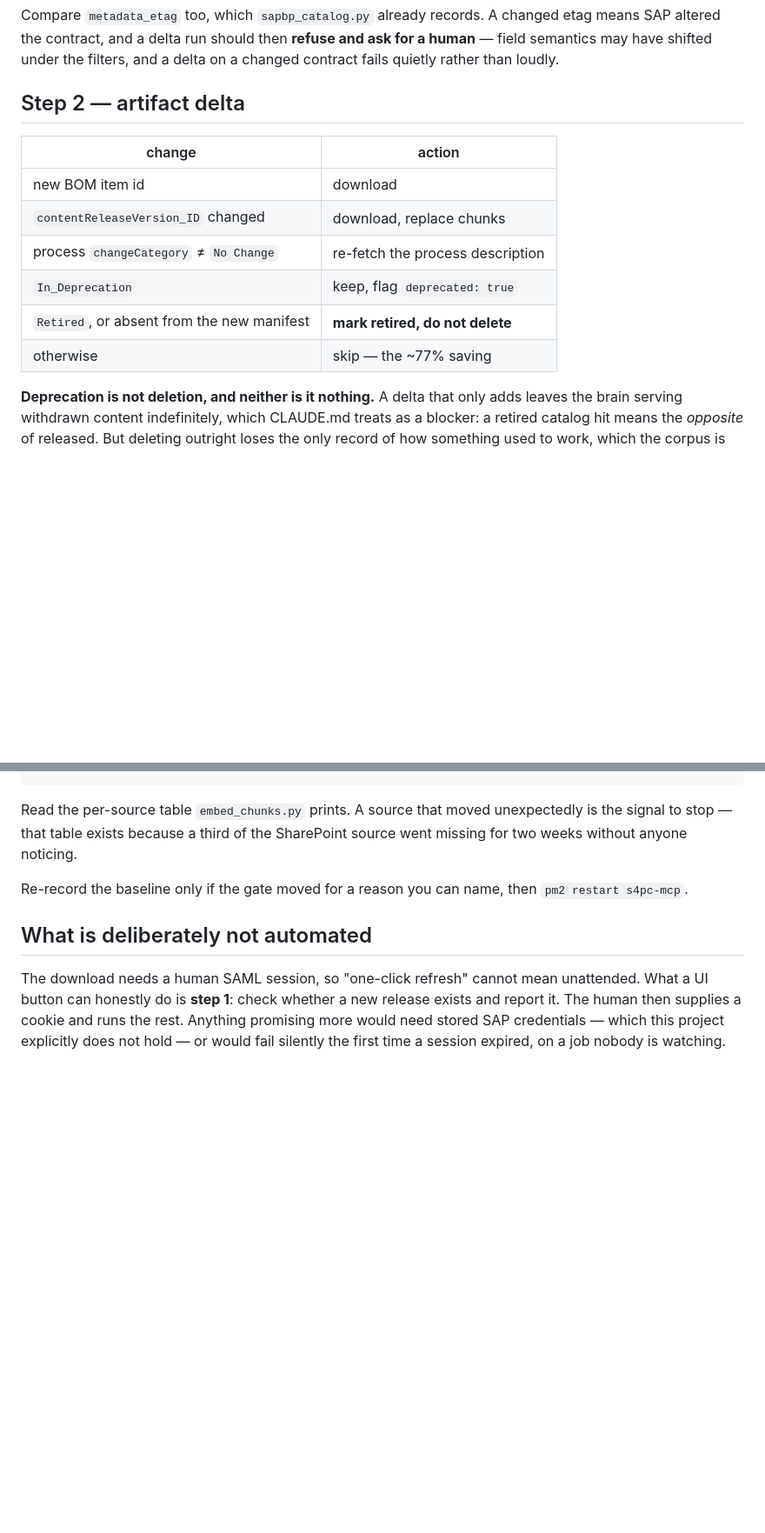
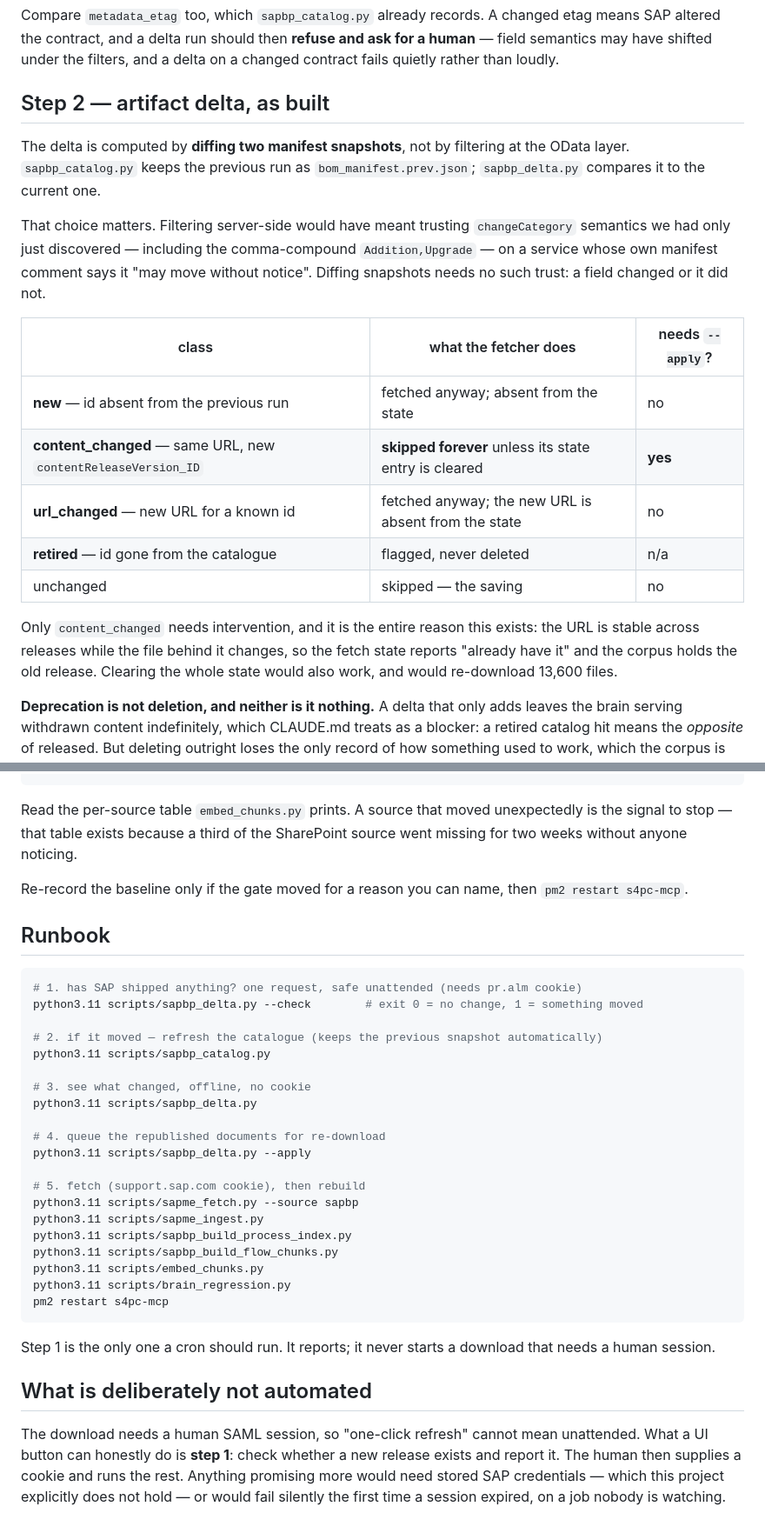
Before and after one commit to Arpit123acc/S4PCatalyst, a Markdown page: docs/delta-refresh-design.md, 2 parts joined by grey strips. Shown at 87% size. GitHub-like rendering; blank space fills up the shorter version.

Commit message:
Update the delta design to describe what was built
The document specified OData-level filtering on changeCategory. The
implementation diffs two manifest snapshots instead, because filtering
server-side would have meant trusting semantics discovered the same week --
including the comma-compound "Addition,Upgrade" -- on a service whose own
manifest comment warns it may move without notice. A snapshot diff needs no
such trust: a field changed or it did not.

Adds the runbook and marks which single step is safe for a cron.

Co-Authored-By: Claude Opus 5 <noreply@anthropic.com>

````diff
--- a/docs/delta-refresh-design.md
+++ b/docs/delta-refresh-design.md
@@ -125,16 +127,30 @@ etag means SAP altered the contract, and a delta run should then **refuse and as
 for a human** — field semantics may have shifted under the filters, and a delta on
 a changed contract fails quietly rather than loudly.
 
-## Step 2 — artifact delta
+## Step 2 — artifact delta, as built
 
-| change | action |
-|---|---|
-| new BOM item id | download |
-| `contentReleaseVersion_ID` changed | download, replace chunks |
-| process `changeCategory` ≠ `No Change` | re-fetch the process description |
-| `In_Deprecation` | keep, flag `deprecated: true` |
-| `Retired`, or absent from the new manifest | **mark retired, do not delete** |
-| otherwise | skip — the ~77% saving |
+The delta is computed by **diffing two manifest snapshots**, not by filtering at
+the OData layer. `sapbp_catalog.py` keeps the previous run as
+`bom_manifest.prev.json`; `sapbp_delta.py` compares it to the current one.
+
+That choice matters. Filtering server-side would have meant trusting
+`changeCategory` semantics we had only just discovered — including the
+comma-compound `Addition,Upgrade` — on a service whose own manifest comment
+says it "may move without notice". Diffing snapshots needs no such trust: a
+field changed or it did not.
+
+| class | what the fetcher does | needs `--apply`? |
+|---|---|---|
+| **new** — id absent from the previous run | fetched anyway; absent from the state | no |
+| **content_changed** — same URL, new `contentReleaseVersion_ID` | **skipped forever** unless its state entry is cleared | **yes** |
+| **url_changed** — new URL for a known id | fetched anyway; the new URL is absent from the state | no |
+| **retired** — id gone from the catalogue | flagged, never deleted | n/a |
+| unchanged | skipped — the saving | no |
+
+Only `content_changed` needs intervention, and it is the entire reason this
+exists: the URL is stable across releases while the file behind it changes, so
+the fetch state reports "already have it" and the corpus holds the old release.
+Clearing the whole state would also work, and would re-download 13,600 files.
 
 **Deprecation is not deletion, and neither is it nothing.** A delta that only adds
 leaves the brain serving withdrawn content indefinitely, which CLAUDE.md treats as
@@ -175,6 +191,34 @@ SharePoint source went missing for two weeks without anyone noticing.
 Re-record the baseline only if the gate moved for a reason you can name, then
 `pm2 restart s4pc-mcp`.
 
+## Runbook
+
+```bash
+# 1. has SAP shipped anything? one request, safe unattended (needs pr.alm cookie)
+python3.11 scripts/sapbp_delta.py --check        # exit 0 = no change, 1 = something moved
+
+# 2. if it moved — refresh the catalogue (keeps the previous snapshot automatically)
+python3.11 scripts/sapbp_catalog.py
+
+# 3. see what changed, offline, no cookie
+python3.11 scripts/sapbp_delta.py
+
+# 4. queue the republished documents for re-download
+python3.11 scripts/sapbp_delta.py --apply
+
+# 5. fetch (support.sap.com cookie), then rebuild
+python3.11 scripts/sapme_fetch.py --source sapbp
+python3.11 scripts/sapme_ingest.py
+python3.11 scripts/sapbp_build_process_index.py
+python3.11 scripts/sapbp_build_flow_chunks.py
+python3.11 scripts/embed_chunks.py
+python3.11 scripts/brain_regression.py
+pm2 restart s4pc-mcp
+```
+
+Step 1 is the only one a cron should run. It reports; it never starts a download
+that needs a human session.
+
 ## What is deliberately not automated
 
 The download needs a human SAML session, so "one-click refresh" cannot mean
````
Also changed, not shown: other parts of docs/delta-refresh-design.md (+4 -2 lines).
